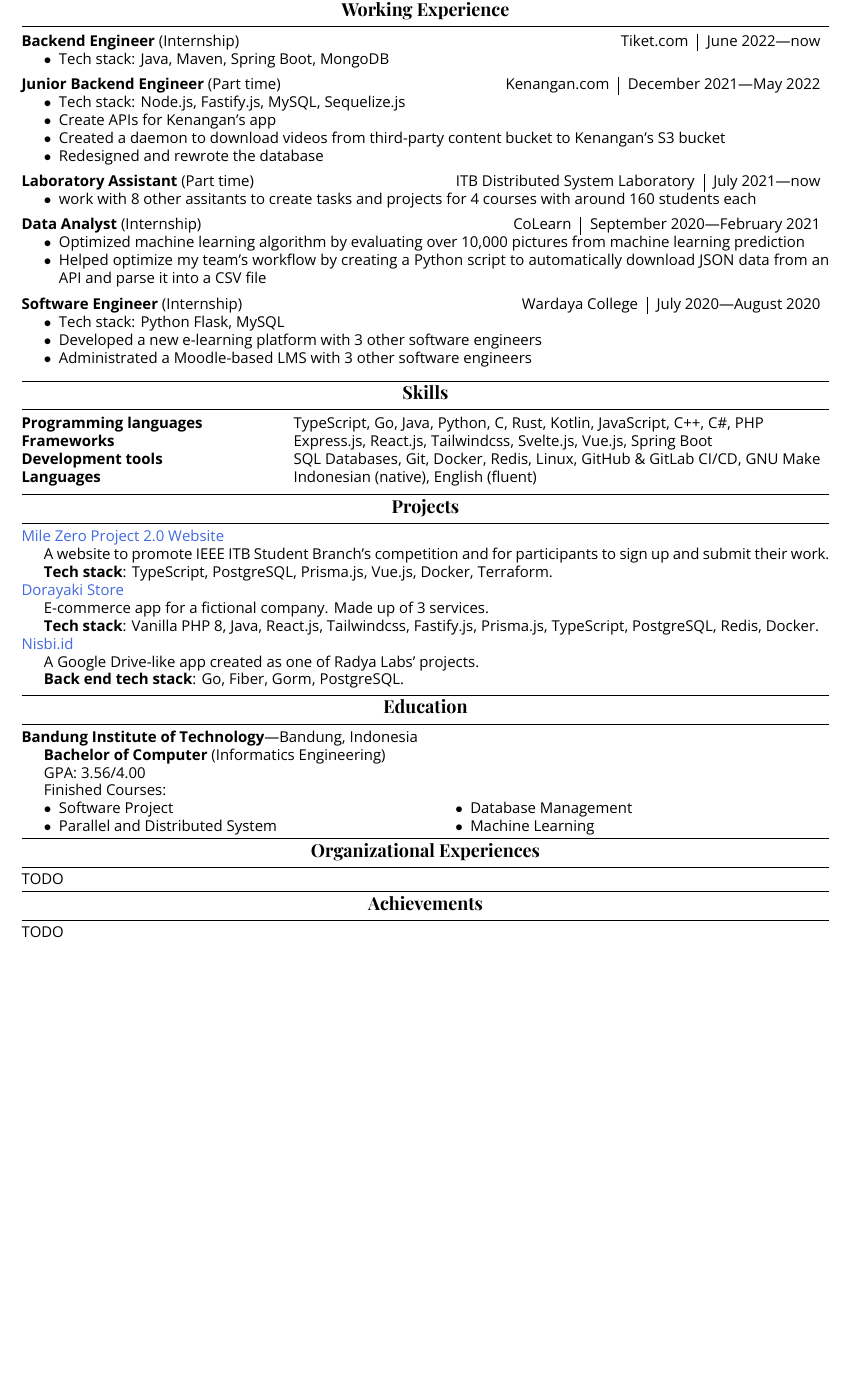
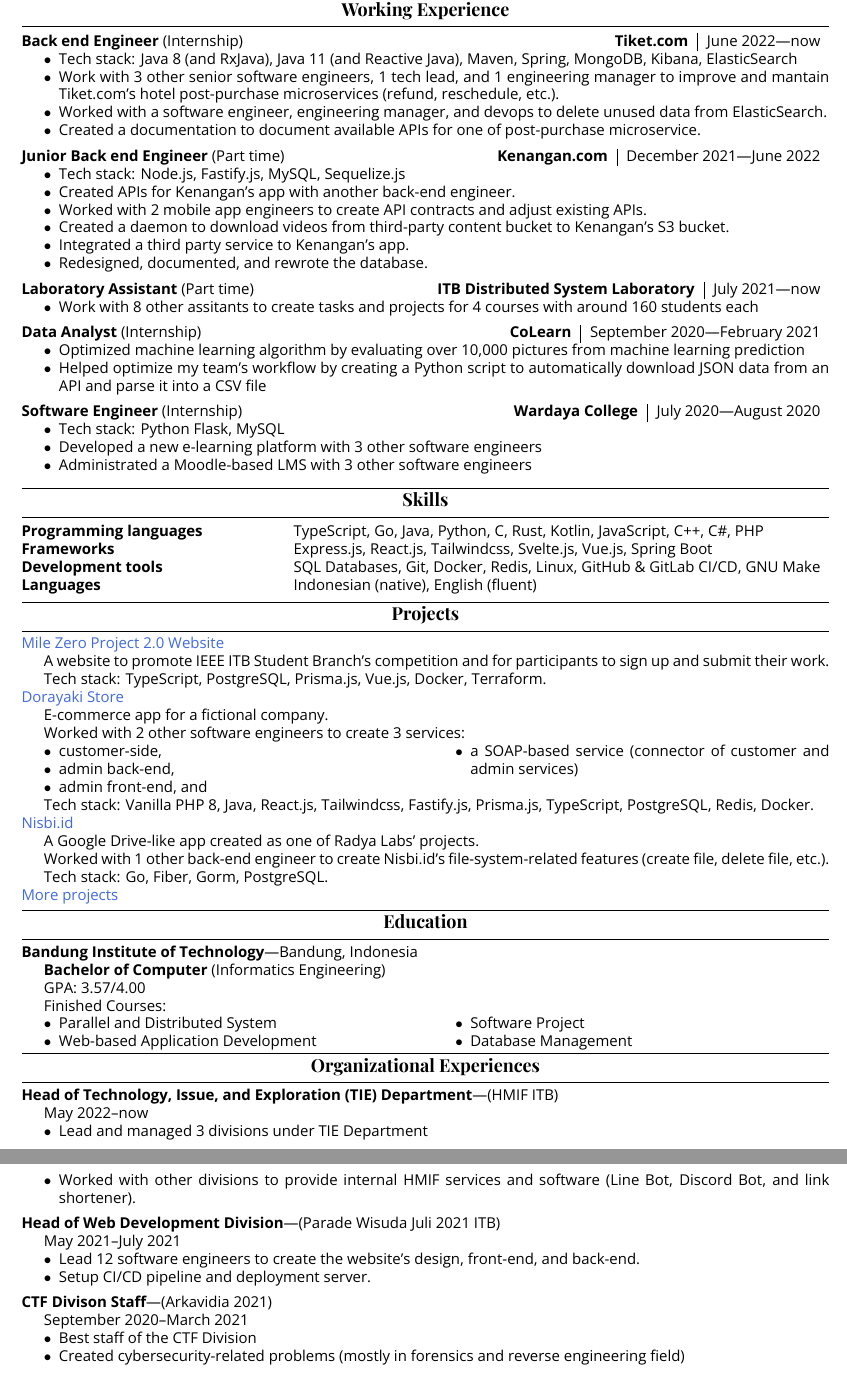
Before and after one commit to jspmarc/resume, a LaTeX CV (resume.tex): part of the page before the commit and two parts of pages 1 and 2 of 2 after it, the two joined at a grey line, cut so that both start at the same text, the shorter picture padded with empty space. The pictures show the PDF file resume.pdf that the author committed with the source.

Commit message:
CV: update layout and add organizational experience

```diff
--- a/resume.tex
+++ b/resume.tex
@@ -122,10 +138,18 @@
     {Internship}
     {June 2022}
     {now}
-    {Backend Engineer}
+    {Back end Engineer}
     {
         \begin{itemize}
-            \item Tech stack: Java, Maven, Spring Boot, MongoDB
+            \item Tech stack: Java 8 (and RxJava), Java 11 (and Reactive Java), Maven, Spring,
+                MongoDB, Kibana, ElasticSearch
+            \item Work with 3 other senior software engineers, 1 tech lead, and 1 engineering
+                manager to improve and mantain Tiket.com's hotel post-purchase microservices (refund,
+                reschedule, etc.).
+            \item Worked with a software engineer, engineering manager, and devops to delete unused
+                data from ElasticSearch.
+            \item Created a documentation to document available APIs for one of post-purchase
+                microservice.
         \end{itemize}
     }
 
@@ -133,15 +157,18 @@
     {Kenangan.com}
     {Part time}
     {December 2021}
-    {May 2022}
-    {Junior Backend Engineer}
+    {June 2022}
+    {Junior Back end Engineer}
     {
         \begin{itemize}
             \item Tech stack: Node.js, Fastify.js, MySQL, Sequelize.js
-            \item Create APIs for Kenangan's app
+            \item Created APIs for Kenangan's app with another back-end engineer.
+            \item Worked with 2 mobile app engineers to create API contracts and adjust existing
+                APIs.
             \item Created a daemon to download videos from third-party content bucket to Kenangan's
-                S3 bucket
-            \item Redesigned and rewrote the database
+                S3 bucket.
+            \item Integrated a third party service to Kenangan's app.
+            \item Redesigned, documented, and rewrote the database.
         \end{itemize}
     }
 
@@ -205,19 +232,29 @@
     {Mile Zero Project 2.0 Website}
     {https://milezeroproject.com}
     {
-        A website to promote IEEE ITB Student Branch’s competition and for participants to sign up and
-        submit their work.
+        A website to promote IEEE ITB Student Branch’s competition and for participants to sign up
+        and submit their work.
 
-        \textbf{Tech stack}: TypeScript, PostgreSQL, Prisma.js, Vue.js, Docker, Terraform.
-     }
+        Tech stack: TypeScript, PostgreSQL, Prisma.js, Vue.js, Docker, Terraform.
+    }
 
 \project
     {Dorayaki Store}
     {https://gitlab.informatika.org/if3110-2021-02-16}
     {
-        E-commerce app for a fictional company. Made up of 3 services.
+        E-commerce app for a fictional company.
 
-        \textbf{Tech stack}: Vanilla PHP 8, Java, React.js, Tailwindcss, Fastify.js, Prisma.js,
+        Worked with 2 other software engineers to create 3 services:
+        \begin{multicols}{2}
+            \begin{itemize}
+                \item customer-side,
+                \item admin back-end,
+                \item admin front-end, and
+                \item a SOAP-based service (connector of customer and admin services)
+            \end{itemize}
+        \end{multicols}
+
+        Tech stack: Vanilla PHP 8, Java, React.js, Tailwindcss, Fastify.js, Prisma.js,
         TypeScript, PostgreSQL, Redis, Docker.
     }
 
@@ -227,8 +264,15 @@
     {
         A Google Drive-like app created as one of Radya Labs’ projects.
 
-        \textbf{Back end tech stack}: Go, Fiber, Gorm, PostgreSQL.
+        Worked with 1 other back-end engineer to create Nisbi.id's file-system-related features
+        (create file, delete file, etc.).
+
+        Tech stack: Go, Fiber, Gorm, PostgreSQL.
     }
+
+\project
+    {More projects}
+    {https://github.com/jspmarc}
 
 \section{Education}
 
@@ -240,20 +284,52 @@
 
 Finished Courses:
 \begin{multicols}{2}
-\begin{itemize}
-    \item Software Project
-    \item Parallel and Distributed System
-    \item Database Management
-    \item Machine Learning
-\end{itemize}
+    \begin{itemize}
+        \item Parallel and Distributed System
+        \item Web-based Application Development
+        \item Software Project
+        \item Database Management
+    \end{itemize}
 \end{multicols}
 
 \section{Organizational Experiences}
 
-TODO
+\orgExp
+    {Head of Technology, Issue, and Exploration (TIE) Department}
+    {HMIF ITB}
+    {May 2022}
+    {now}
+    {
+        \begin{itemize}
+            \item Lead and managed 3 divisions under TIE Department
+            \item Worked with other divisions to provide internal HMIF services and software (Line
+                Bot, Discord Bot, and link shortener).
+        \end{itemize}
+    }
 
-\section{Achievements}
+\orgExp
+{Head of Web Development Division}
+{Parade Wisuda Juli 2021 ITB}
+{May 2021}
+{July 2021}
+{
+    \begin{itemize}
+        \item Lead 12 software engineers to create the website's design, front-end, and back-end.
+        \item Setup CI/CD pipeline and deployment server.
+    \end{itemize}
+}
 
-TODO
+\orgExp
+    {CTF Divison Staff}
+    {Arkavidia 2021}
+    {September 2020}
+    {March 2021}
+    {
+        \begin{itemize}
+            \item Best staff of the CTF Division
+            \item Created cybersecurity-related problems (mostly in forensics and reverse
+                engineering field)
+        \end{itemize}
+    }
 
 \end{document}
```
Also changed, not shown: resume.pdf, resume.tex (24 more changed lines).
